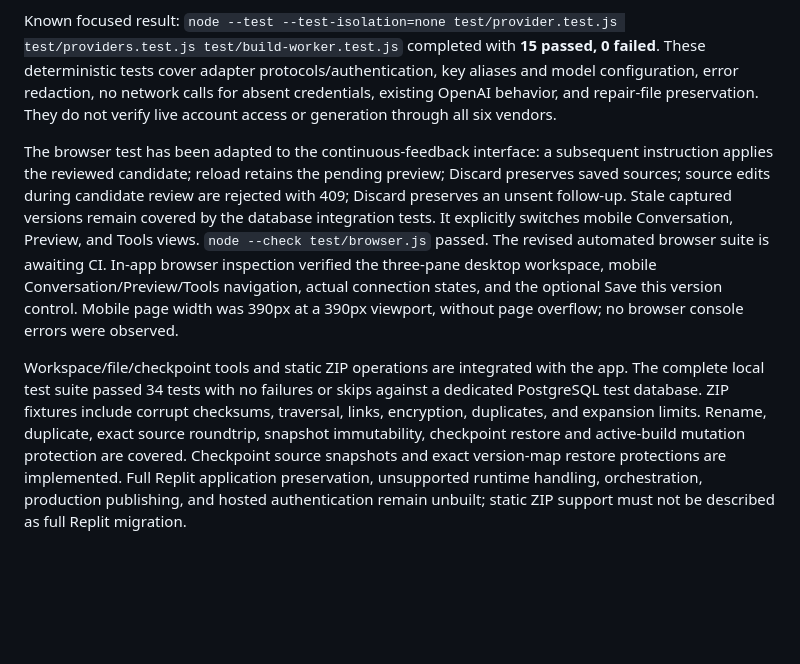
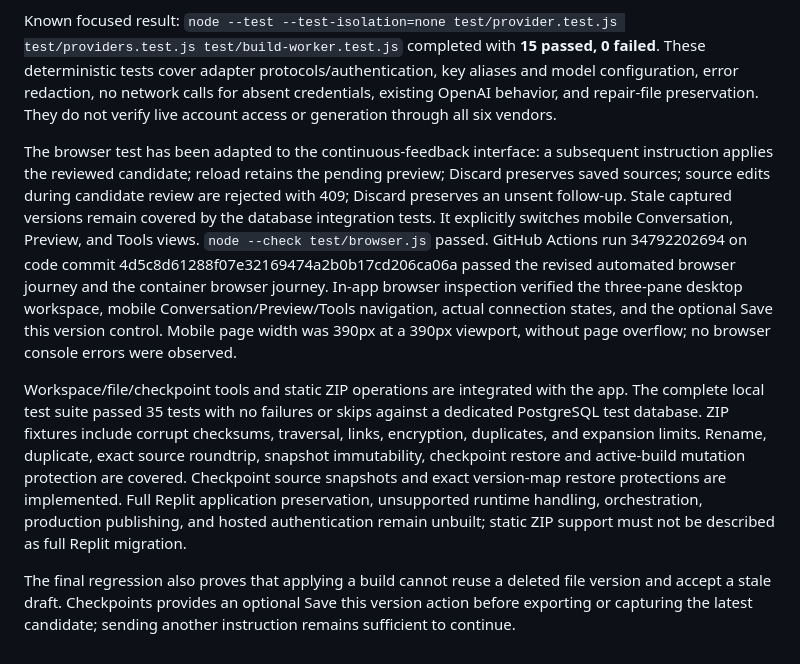
Before and after one commit to loancentricity/DealFlow-builder, a Markdown page: docs/IMPLEMENTATION_STATUS.md, the part around the change. Drawn GitHub-style; blank space fills up the shorter version.

Commit message:
Record verified workspace and browser journeys

```diff
--- a/docs/IMPLEMENTATION_STATUS.md
+++ b/docs/IMPLEMENTATION_STATUS.md
@@ -60,6 +60,9 @@ Implemented provider adapters and selection for OpenAI, Anthropic, DeepSeek, Goo
 
 Known focused result: `node --test --test-isolation=none test/provider.test.js test/providers.test.js test/build-worker.test.js` completed with **15 passed, 0 failed**. These deterministic tests cover adapter protocols/authentication, key aliases and model configuration, error redaction, no network calls for absent credentials, existing OpenAI behavior, and repair-file preservation. They do not verify live account access or generation through all six vendors.
 
-The browser test has been adapted to the continuous-feedback interface: a subsequent instruction applies the reviewed candidate; reload retains the pending preview; Discard preserves saved sources; source edits during candidate review are rejected with 409; Discard preserves an unsent follow-up. Stale captured versions remain covered by the database integration tests. It explicitly switches mobile Conversation, Preview, and Tools views. `node --check test/browser.js` passed. The revised automated browser suite is awaiting CI. In-app browser inspection verified the three-pane desktop workspace, mobile Conversation/Preview/Tools navigation, actual connection states, and the optional Save this version control. Mobile page width was 390px at a 390px viewport, without page overflow; no browser console errors were observed.
+The browser test has been adapted to the continuous-feedback interface: a subsequent instruction applies the reviewed candidate; reload retains the pending preview; Discard preserves saved sources; source edits during candidate review are rejected with 409; Discard preserves an unsent follow-up. Stale captured versions remain covered by the database integration tests. It explicitly switches mobile Conversation, Preview, and Tools views. `node --check test/browser.js` passed. GitHub Actions run 34792202694 on code commit 4d5c8d61288f07e32169474a2b0b17cd206ca06a passed the revised automated browser journey and the container browser journey. In-app browser inspection verified the three-pane desktop workspace, mobile Conversation/Preview/Tools navigation, actual connection states, and the optional Save this version control. Mobile page width was 390px at a 390px viewport, without page overflow; no browser console errors were observed.
 
-Workspace/file/checkpoint tools and static ZIP operations are integrated with the app. The complete local test suite passed 34 tests with no failures or skips against a dedicated PostgreSQL test database. ZIP fixtures include corrupt checksums, traversal, links, encryption, duplicates, and expansion limits. Rename, duplicate, exact source roundtrip, snapshot immutability, checkpoint restore and active-build mutation protection are covered. Checkpoint source snapshots and exact version-map restore protections are implemented. Full Replit application preservation, unsupported runtime handling, orchestration, production publishing, and hosted authentication remain unbuilt; static ZIP support must not be described as full Replit migration.
+Workspace/file/checkpoint tools and static ZIP operations are integrated with the app. The complete local test suite passed 35 tests with no failures or skips against a dedicated PostgreSQL test database. ZIP fixtures include corrupt checksums, traversal, links, encryption, duplicates, and expansion limits. Rename, duplicate, exact source roundtrip, snapshot immutability, checkpoint restore and active-build mutation protection are covered. Checkpoint source snapshots and exact version-map restore protections are implemented. Full Replit application preservation, unsupported runtime handling, orchestration, production publishing, and hosted authentication remain unbuilt; static ZIP support must not be described as full Replit migration.
+
+
+The final regression also proves that applying a build cannot reuse a deleted file version and accept a stale draft. Checkpoints provides an optional Save this version action before exporting or capturing the latest candidate; sending another instruction remains sufficient to continue.
```
